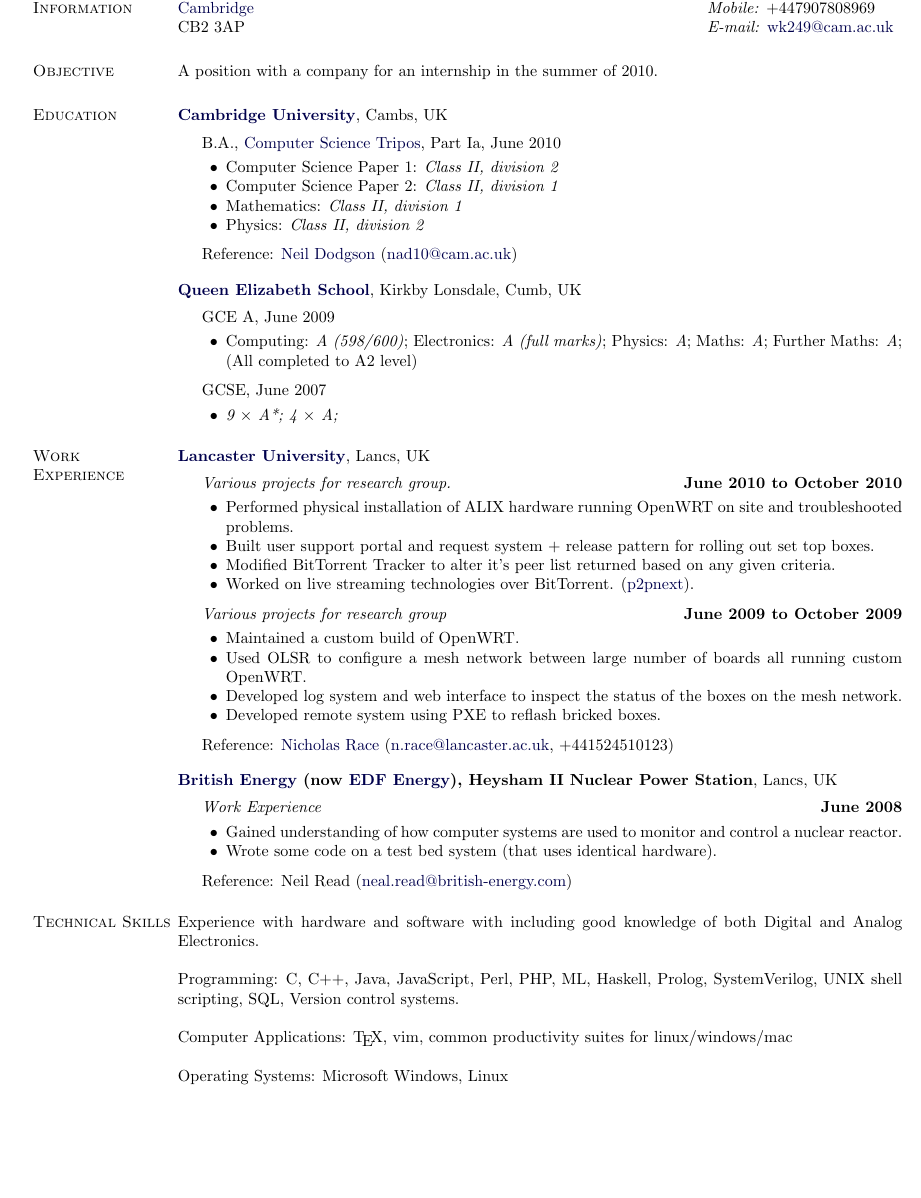
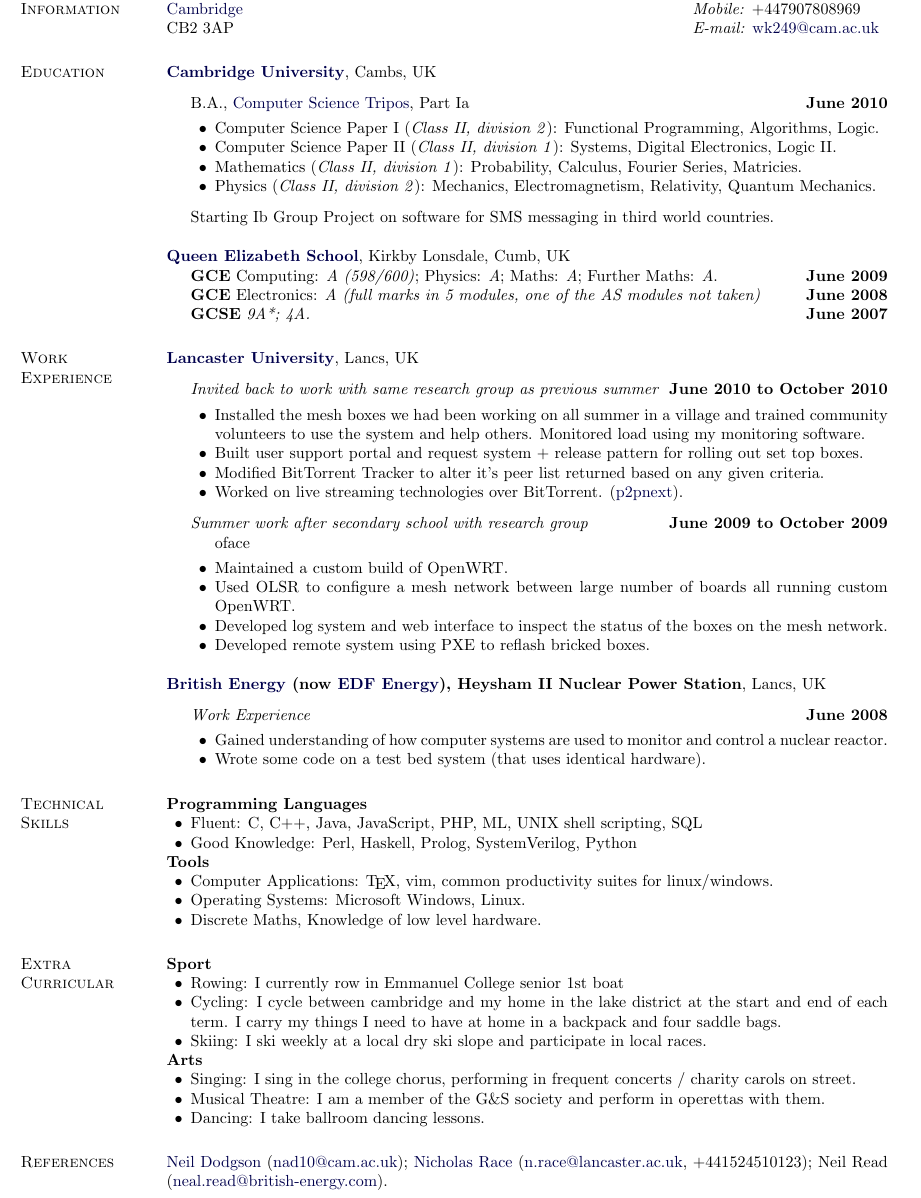
Before and after one commit to abacathoo/cv, a LaTeX document (main.tex): part of the page, cut so that both start at the same text, the shorter picture padded with empty space. Compiled offline with pdfLaTeX.

Commit message:
Refactoring
*Moved references to bottom.
*Removed GCSEs entirely
*Added extra curricular section
*Cleaned up wording

```diff
--- a/main.tex
+++ b/main.tex
@@ -220,41 +220,29 @@
 CB2 3AP                                & \textit{E-mail:} \href{mailto:wk249@cam.ac.uk}{wk249@cam.ac.uk}\\
 \end{tabular}
 
-\section{Objective}
-%
-A position with a company for an internship in the summer of 2010.
-
 \section{Education}
 %
 \href{http://www.cam.ac.uk/}{\textbf{Cambridge University}}, Cambs, UK
 \begin{outerlist}
-\item[] B.A., \href{http://www.cl.cam.ac.uk/}{Computer Science Tripos}, Part Ia, June 2010
-
+\item[] B.A., \href{http://www.cl.cam.ac.uk/}{Computer Science Tripos}, Part Ia \hfill \textbf{June 2010}
         \begin{innerlist}
-        \item Computer Science Paper 1: \emph{Class II, division 2}
-        \item Computer Science Paper 2: \emph{Class II, division 1}
-        \item Mathematics: \emph{Class II, division 1}
-	\item Physics: \emph{Class II, division 2}
-
+        \item Computer Science Paper I (\emph{Class II, division 2}): Functional Programming, Algorithms, Logic.
+        \item Computer Science Paper II (\emph{Class II, division 1}): Systems, Digital Electronics, Logic II.
+        \item Mathematics (\emph{Class II, division 1}): Probability, Calculus, Fourier Series, Matricies.
+	\item Physics (\emph{Class II, division 2}): Mechanics, Electromagnetism, Relativity, Quantum Mechanics.
         \end{innerlist}
-\item[] Reference: \href{http://www.cl.cam.ac.uk/~nad10}{Neil Dodgson} (\href{mailto:nad10@cam.ac.uk}{nad10@cam.ac.uk})
-
+\item[] Starting Ib Group Project on software for SMS messaging in third world countries.
 \end{outerlist}
 
 \blankline
 
 \textbf{\href{http://www.queenelizabeth.cumbria.sch.uk/}{Queen Elizabeth School}}, Kirkby Lonsdale, Cumb, UK
-\begin{outerlist}
-\item[] GCE A, June 2009
-        \begin{innerlist}
-        \item Computing: \emph{A (598/600)}; Electronics: \emph{A (full marks)}; Physics: \emph{A}; Maths: \emph{A}; Further Maths: \emph{A}; (All completed to A2 level)
-        \end{innerlist}
+\begin{innerlist}
+\item[] \textbf{GCE} Computing: \emph{A (598/600)}; Physics: \emph{A}; Maths: \emph{A}; Further Maths: \emph{A}. \hfill \textbf{June 2009}
+\item[] \textbf{GCE} Electronics: \emph{A (full marks in 5 modules, one of the AS modules not taken)}\hfill \textbf{June 2008}
+\item[] \textbf{GCSE} \emph{9A*; 4A.}\hfill \textbf{June 2007}
 
-\item[] GCSE, June 2007
-        \begin{innerlist}
-        \item \emph{9 $\times$ A*; 4 $\times$ A;}
-        \end{innerlist}
-\end{outerlist}
+\end{innerlist}
 
 
 \section{Work Experience}
@@ -263,18 +251,18 @@
 Lancs, UK
 \begin{outerlist}
 
-\item[] \textit{Various projects for research group.}%
+\item[] \textit{Invited back to work with same research group as previous summer}%
         \hfill \textbf{June 2010 to October 2010}
 \begin{innerlist}
-\item Performed physical installation of ALIX hardware running OpenWRT on site and troubleshooted problems.
+\item Installed the mesh boxes we had been working on all summer in a village and trained community volunteers to use the system and help others. Monitored load using my monitoring software.
 \item Built user support portal and request system + release pattern for rolling out set top boxes.
 \item Modified BitTorrent Tracker to alter it's peer list returned based on any given criteria.
 \item Worked on live streaming technologies over BitTorrent. (\href{http://p2p-next.org}{p2pnext}).
 \end{innerlist}
 
-\item[] \textit{Various projects for research group}%
+\item[] \textit{Summer work after secondary school with research group}%
         \hfill \textbf{June 2009 to October 2009}
-\begin{innerlist}
+\begin{innerlist}oface
 \item Maintained a custom build of OpenWRT.
 \item Used OLSR to configure a mesh network between large number of boards all running custom OpenWRT.
 \item Developed log system and web interface to inspect the status of the boxes on the mesh network.
@@ -282,7 +270,7 @@
 
 \end{innerlist}
 
-\item[] Reference: \href{http://www.comp.lancs.ac.uk/department/staff.php?name=race}{Nicholas Race} (\href{mailto:n.race@lancaster.ac.uk}{n.race@lancaster.ac.uk}, +441524510123)
+
 \end{outerlist}
 
 
@@ -298,25 +286,42 @@
 \item Wrote some code on a test bed system (that uses identical hardware).
 
 \end{innerlist}
-\item[] Reference: \href{}{Neil Read} (\href{mailto:neal.read@british-energy.com}{neal.read@british-energy.com})
+
 \end{outerlist}
 
-\section{Technical Skills}
+\section{Technical \linebreak Skills}
 %
-Experience with hardware and software with including good knowledge of both Digital and Analog Electronics.
+\textbf{Programming Languages}
+\begin{innerlist}
+\item Fluent: C, C$+$$+$, Java, JavaScript, PHP, ML, UNIX shell scripting, SQL
+\item Good Knowledge: Perl, Haskell, Prolog, SystemVerilog, Python
+\end{innerlist}
+\textbf{Tools}
+\begin{innerlist}
+\item Computer Applications: \TeX{}, vim, common productivity suites for linux/windows.
+\item Operating Systems: Microsoft Windows, Linux.
+\item Discrete Maths, Knowledge of low level hardware.
+\end{innerlist}
+\section{Extra Curricular}
+%
+\textbf{Sport}
+\begin{innerlist}
+ \item Rowing: I currently row in Emmanuel College senior 1st boat
+ \item Cycling: I cycle between cambridge and my home in the lake district at the start and end of each term. I carry my things I need to have at home in a backpack and four saddle bags.
+ \item Skiing: I ski weekly at a local dry ski slope and participate in local races.
+\end{innerlist}
 
-\blankline
+\textbf{Arts}
+\begin{innerlist}
+ \item Singing: I sing in the college chorus, performing in frequent concerts / charity carols on street.
+ \item Musical Theatre: I am a member of the G\&S society and perform in operettas with them.
+ \item Dancing: I take ballroom dancing lessons.
+\end{innerlist}
 
-Programming: C, C$+$$+$, Java, JavaScript, Perl, PHP, ML, Haskell, Prolog, SystemVerilog, UNIX
-        shell scripting, SQL, Version control systems.
-
-\blankline
-
-Computer Applications: \TeX{}, vim, common productivity suites for linux/windows/mac
-
-\blankline
-
-Operating Systems: Microsoft Windows, Linux
+\section{References}
+\href{http://www.cl.cam.ac.uk/~nad10}{Neil Dodgson} (\href{mailto:nad10@cam.ac.uk}{nad10@cam.ac.uk});
+\href{http://www.comp.lancs.ac.uk/department/staff.php?name=race}{Nicholas Race} (\href{mailto:n.race@lancaster.ac.uk}{n.race@lancaster.ac.uk}, +441524510123);
+\href{}{Neil Read} (\href{mailto:neal.read@british-energy.com}{neal.read@british-energy.com}).
 
 \end{document}
 
```
Also changed, not shown: main.tex (24 more changed lines).
